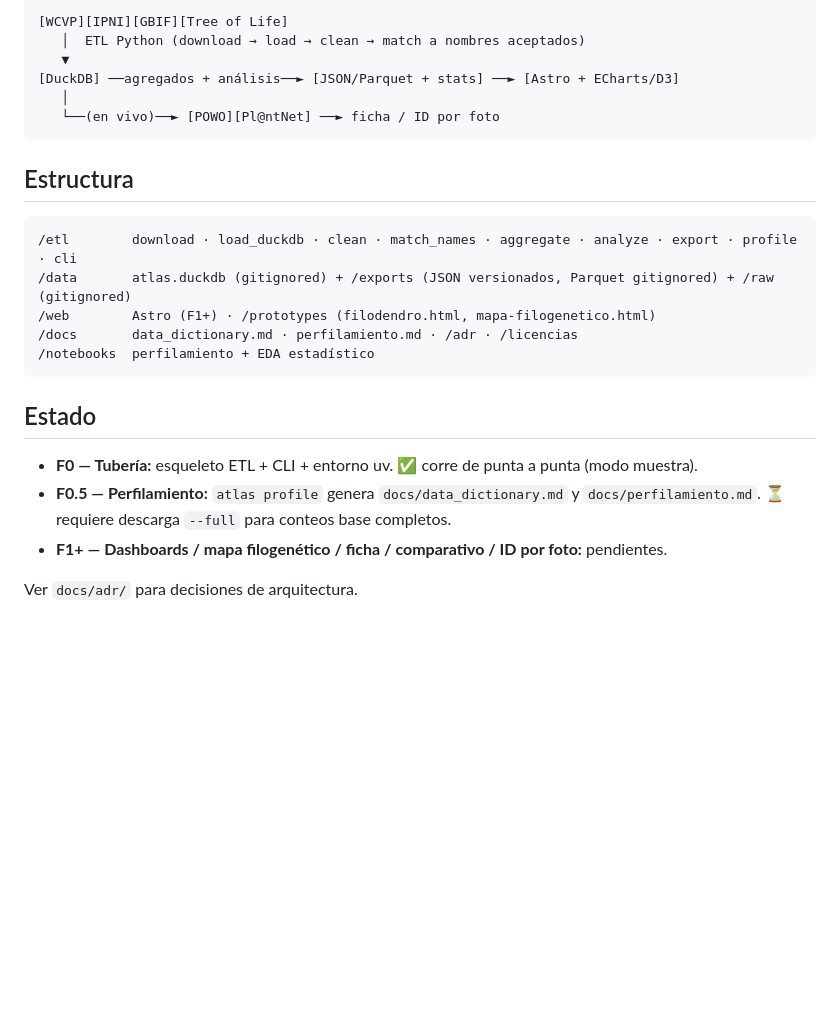
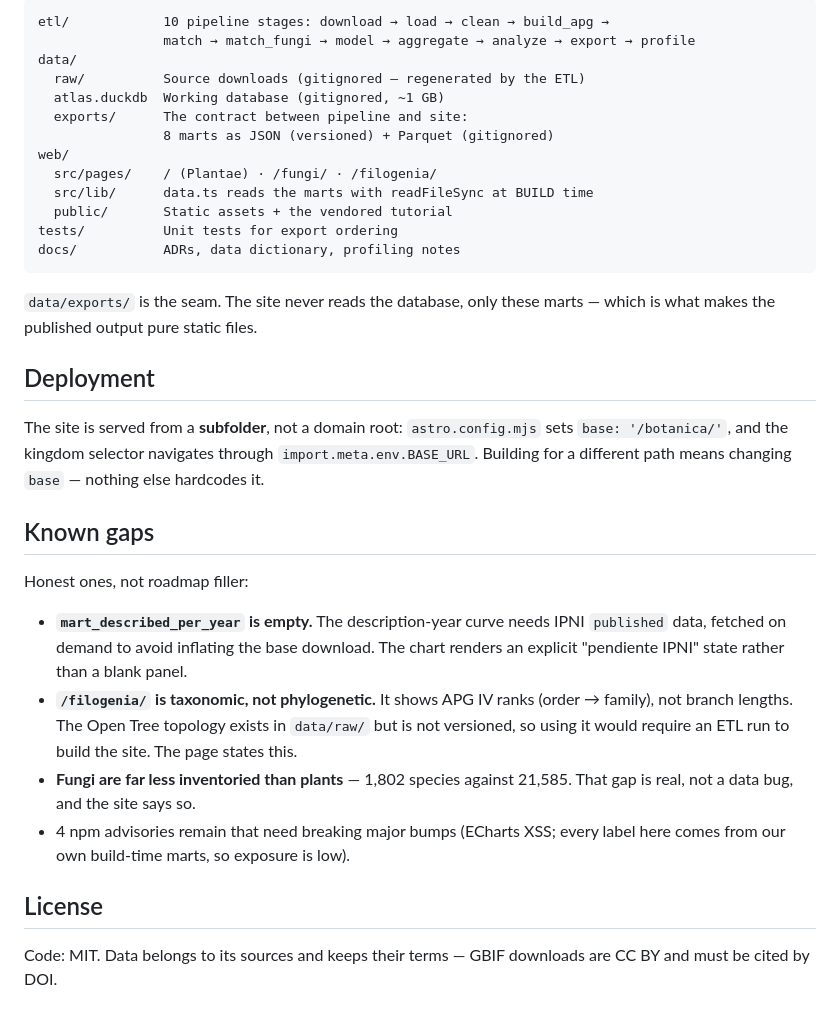
Before and after one commit to IchiSieben/botanica, a Markdown page: README.md, the part around one of its changes. Drawn GitHub-style; blank space fills up the shorter version.

````diff
--- a/README.md
+++ b/README.md
@@ -52,27 +74,45 @@ El CLI `atlas` reemplaza a `make` (multiplataforma). Ver `etl/cli.py`.
 
 ```
-[WCVP][IPNI][GBIF][Tree of Life]
-   │  ETL Python (download → load → clean → match a nombres aceptados)
-   ▼
-[DuckDB] ──agregados + análisis──► [JSON/Parquet + stats] ──► [Astro + ECharts/D3]
-   │
-   └──(en vivo)──► [POWO][Pl@ntNet] ──► ficha / ID por foto
+etl/            10 pipeline stages: download → load → clean → build_apg →
+                match → match_fungi → model → aggregate → analyze → export → profile
+data/
+  raw/          Source downloads (gitignored — regenerated by the ETL)
+  atlas.duckdb  Working database (gitignored, ~1 GB)
+  exports/      The contract between pipeline and site:
+                8 marts as JSON (versioned) + Parquet (gitignored)
+web/
+  src/pages/    / (Plantae) · /fungi/ · /filogenia/
+  src/lib/      data.ts reads the marts with readFileSync at BUILD time
+  public/       Static assets + the vendored tutorial
+tests/          Unit tests for export ordering
+docs/           ADRs, data dictionary, profiling notes
 ```
 
-## Estructura
+`data/exports/` is the seam. The site never reads the database, only these marts — which is
+what makes the published output pure static files.
 
-```
-/etl        download · load_duckdb · clean · match_names · aggregate · analyze · export · profile · cli
-/data       atlas.duckdb (gitignored) + /exports (JSON versionados, Parquet gitignored) + /raw (gitignored)
-/web        Astro (F1+) · /prototypes (filodendro.html, mapa-filogenetico.html)
-/docs       data_dictionary.md · perfilamiento.md · /adr · /licencias
-/notebooks  perfilamiento + EDA estadístico
-```
+## Deployment
 
-## Estado
+The site is served from a **subfolder**, not a domain root: `astro.config.mjs` sets
+`base: '/botanica/'`, and the kingdom selector navigates through `import.meta.env.BASE_URL`.
+Building for a different path means changing `base` — nothing else hardcodes it.
 
-- **F0 — Tubería:** esqueleto ETL + CLI + entorno uv. ✅ corre de punta a punta (modo muestra).
-- **F0.5 — Perfilamiento:** `atlas profile` genera `docs/data_dictionary.md` y `docs/perfilamiento.md`. ⏳ requiere descarga `--full` para conteos base completos.
-- **F1+ — Dashboards / mapa filogenético / ficha / comparativo / ID por foto:** pendientes.
+## Known gaps
 
-Ver `docs/adr/` para decisiones de arquitectura.
+Honest ones, not roadmap filler:
+
+- **`mart_described_per_year` is empty.** The description-year curve needs IPNI `published`
+  data, fetched on demand to avoid inflating the base download. The chart renders an explicit
+  "pendiente IPNI" state rather than a blank panel.
+- **`/filogenia/` is taxonomic, not phylogenetic.** It shows APG IV ranks (order → family), not
+  branch lengths. The Open Tree topology exists in `data/raw/` but is not versioned, so using
+  it would require an ETL run to build the site. The page states this.
+- **Fungi are far less inventoried than plants** — 1,802 species against 21,585. That gap is
+  real, not a data bug, and the site says so.
+- 4 npm advisories remain that need breaking major bumps (ECharts XSS; every label here comes
+  from our own build-time marts, so exposure is low).
+
+## License
+
+Code: MIT. Data belongs to its sources and keeps their terms — GBIF downloads are CC BY and
+must be cited by DOI.
````
Also changed, not shown: other parts of README.md (+58 -36 lines).
